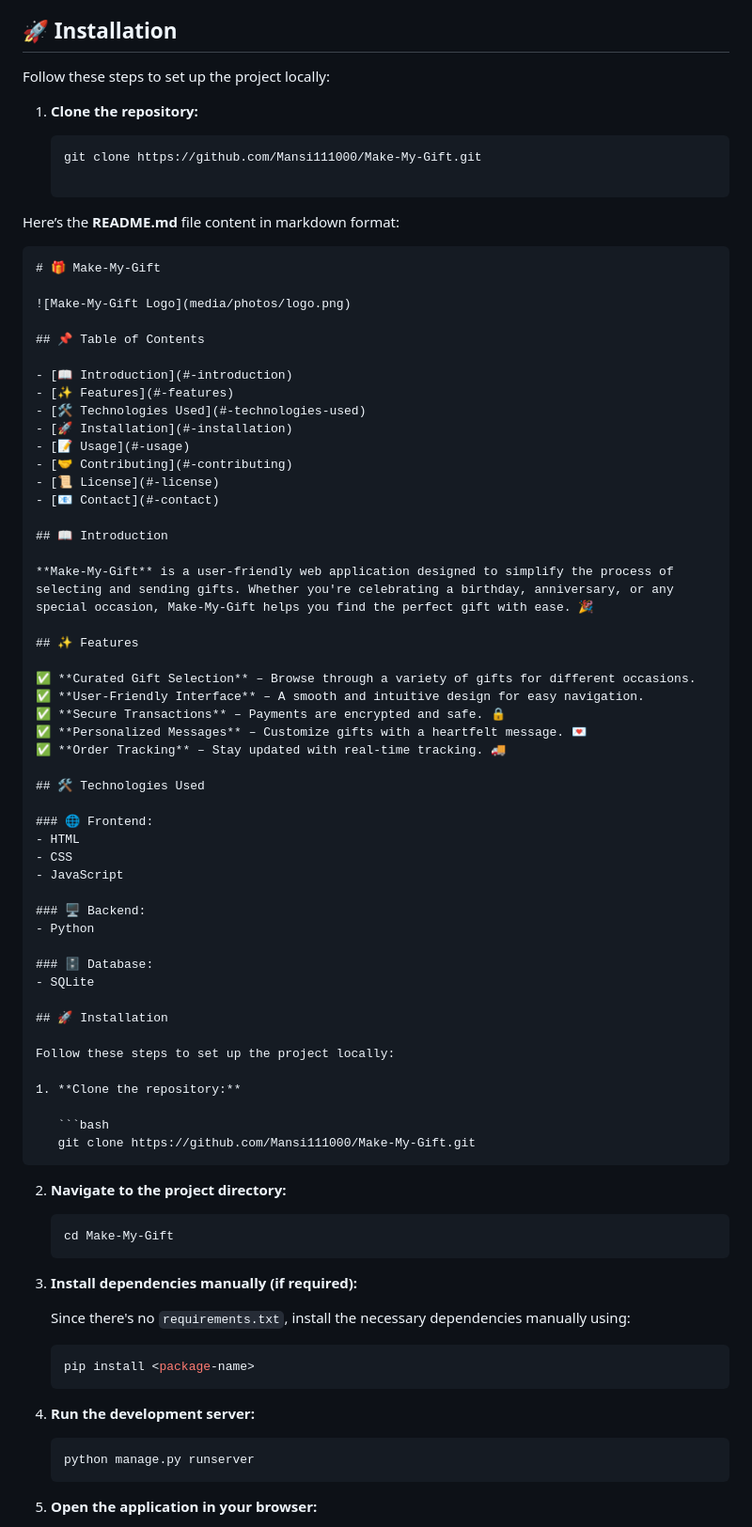
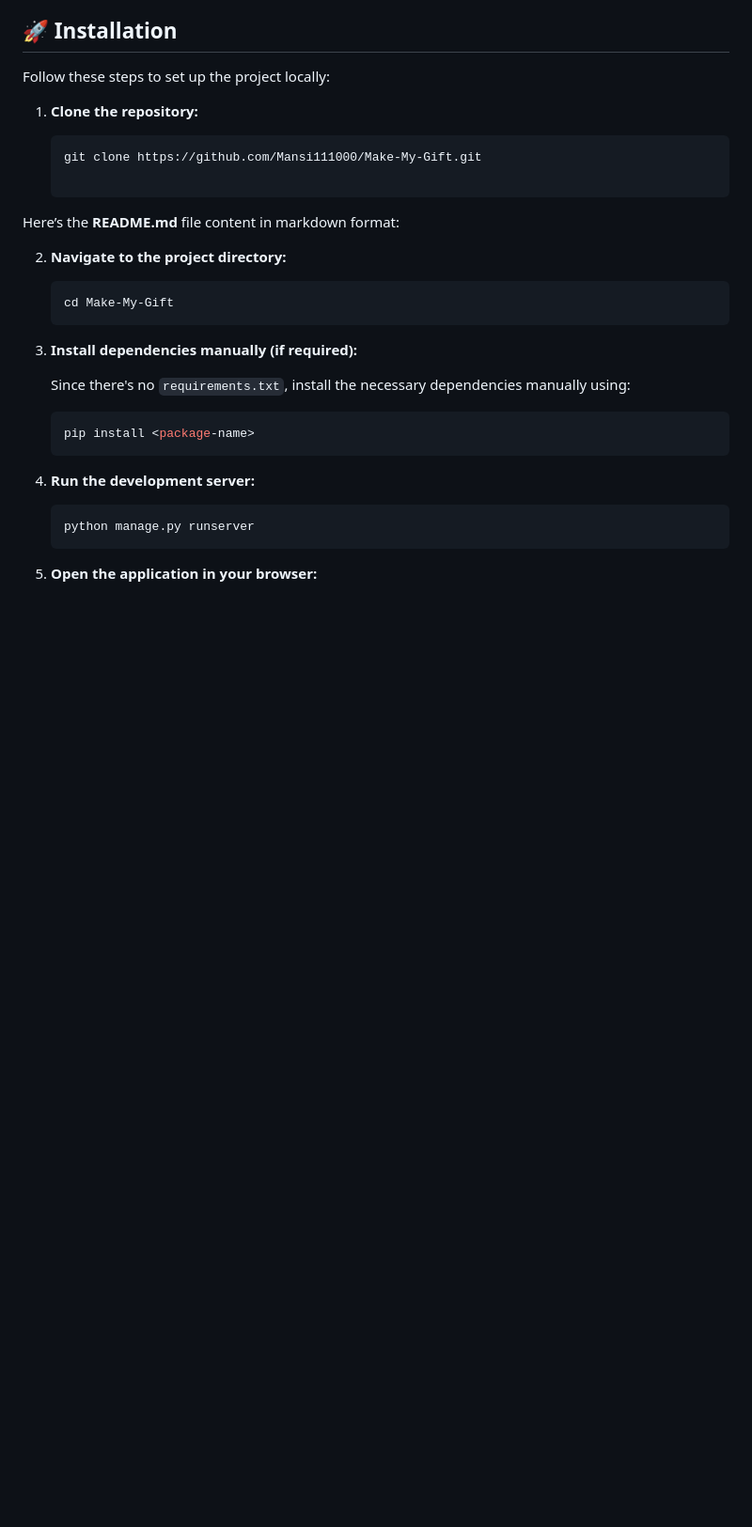
Before and after one commit to Mansi111000/Make-My-Gift, a Markdown page: README.md, the part around one of its changes. Shown at 94% size. GitHub-like rendering; blank space fills up the shorter version.

````diff
--- a/README.md
+++ b/README.md
@@ -49,56 +49,6 @@ Follow these steps to set up the project locally:
 
 Here’s the **README.md** file content in markdown format:
 
-```md
-# 🎁 Make-My-Gift
-
-![Make-My-Gift Logo](media/photos/logo.png)
-
-## 📌 Table of Contents
-
-- [📖 Introduction](#-introduction)
-- [✨ Features](#-features)
-- [🛠️ Technologies Used](#-technologies-used)
-- [🚀 Installation](#-installation)
-- [📝 Usage](#-usage)
-- [🤝 Contributing](#-contributing)
-- [📜 License](#-license)
-- [📧 Contact](#-contact)
-
-## 📖 Introduction
-
-**Make-My-Gift** is a user-friendly web application designed to simplify the process of selecting and sending gifts. Whether you're celebrating a birthday, anniversary, or any special occasion, Make-My-Gift helps you find the perfect gift with ease. 🎉
-
-## ✨ Features
-
-✅ **Curated Gift Selection** – Browse through a variety of gifts for different occasions.
-✅ **User-Friendly Interface** – A smooth and intuitive design for easy navigation.
-✅ **Secure Transactions** – Payments are encrypted and safe. 🔒
-✅ **Personalized Messages** – Customize gifts with a heartfelt message. 💌
-✅ **Order Tracking** – Stay updated with real-time tracking. 🚚
-
-## 🛠️ Technologies Used
-
-### 🌐 Frontend:
-- HTML
-- CSS
-- JavaScript
-
-### 🖥️ Backend:
-- Python
-
-### 🗄️ Database:
-- SQLite
-
-## 🚀 Installation
-
-Follow these steps to set up the project locally:
-
-1. **Clone the repository:**
-
-   ```bash
-   git clone https://github.com/Mansi111000/Make-My-Gift.git
-   ```
 
 2. **Navigate to the project directory:**
 
````
Also changed, not shown: other parts of README.md (+1 -14 lines).
